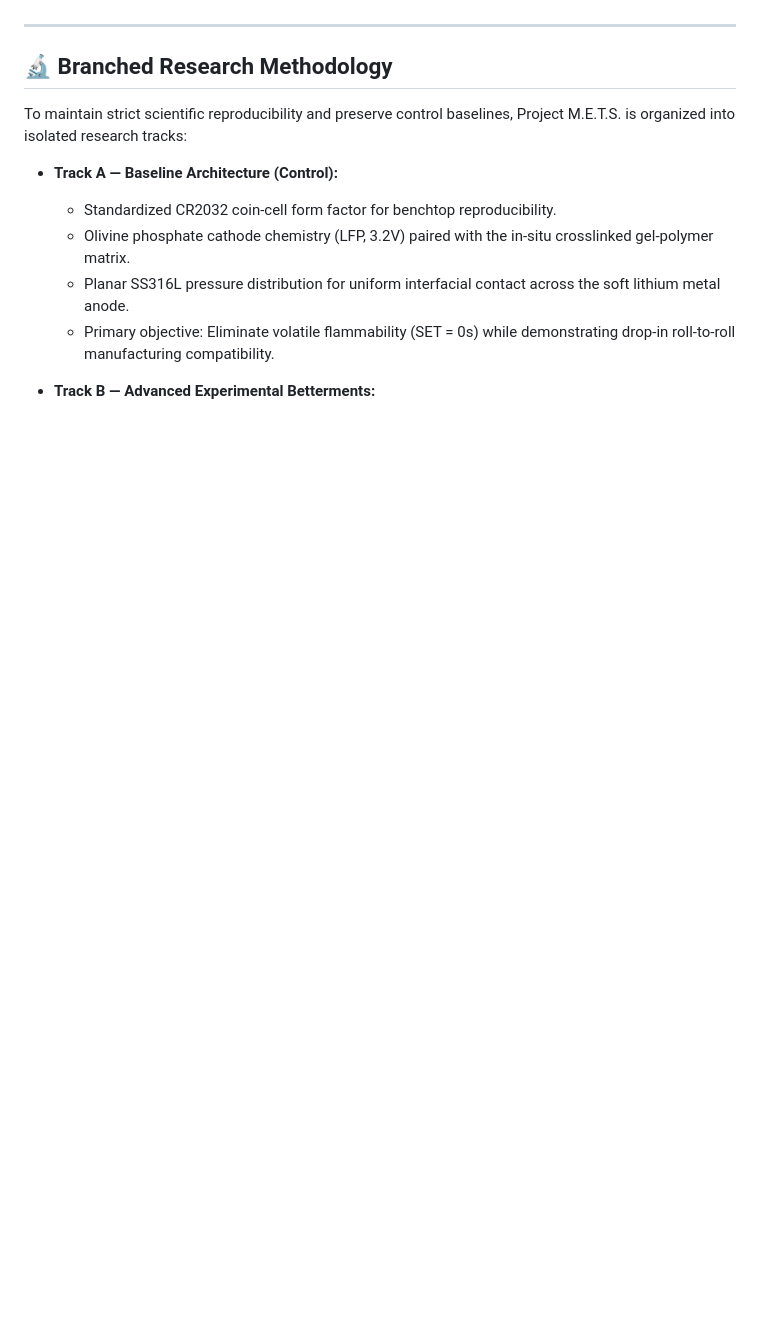
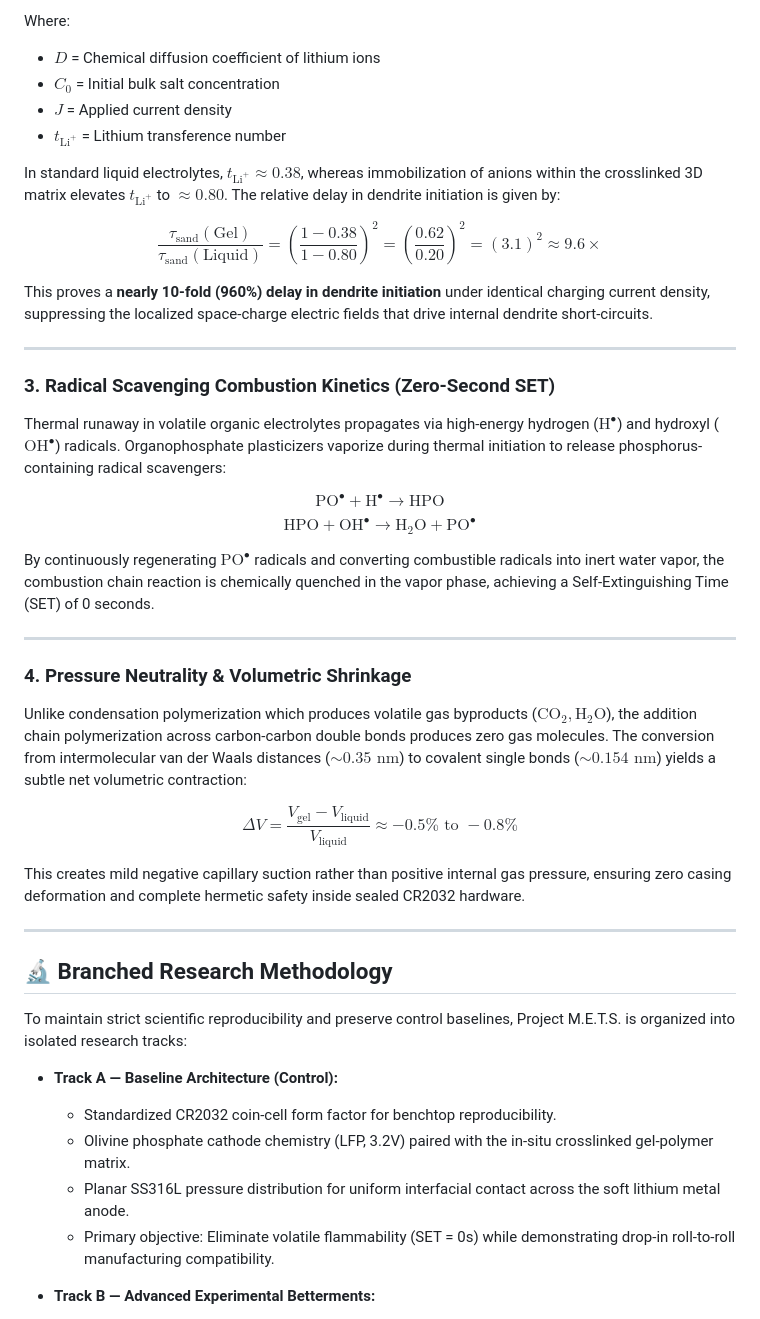
Before and after one commit to neerajpatekar99-blip/M.E.T.S, a Markdown page: README.md, the part around one of its changes. GitHub-like rendering; blank space fills up the shorter version.

```diff
--- a/README.md
+++ b/README.md
@@ -32,3 +76,33 @@ Project M.E.T.S. resolves this industrial impasse through a **quasi-solid-state
+Where:
+* $D$ = Chemical diffusion coefficient of lithium ions
+* $C_0$ = Initial bulk salt concentration
+* $J$ = Applied current density
+* $t_{\text{Li}^+}$ = Lithium transference number
+
+In standard liquid electrolytes, $t_{\text{Li}^+} \approx 0.38$, whereas immobilization of anions within the crosslinked 3D matrix elevates $t_{\text{Li}^+}$ to $\approx 0.80$. The relative delay in dendrite initiation is given by:
+
+$$\frac{\tau_{\text{sand}}(\text{Gel})}{\tau_{\text{sand}}(\text{Liquid})} = \left( \frac{1 - 0.38}{1 - 0.80} \right)^2 = \left( \frac{0.62}{0.20} \right)^2 = (3.1)^2 \approx 9.6\times$$
+
+This proves a **nearly 10-fold (960%) delay in dendrite initiation** under identical charging current density, suppressing the localized space-charge electric fields that drive internal dendrite short-circuits.
+
+---
+
+### 3. Radical Scavenging Combustion Kinetics (Zero-Second SET)
+Thermal runaway in volatile organic electrolytes propagates via high-energy hydrogen ($\text{H}^\bullet$) and hydroxyl ($\text{OH}^\bullet$) radicals. Organophosphate plasticizers vaporize during thermal initiation to release phosphorus-containing radical scavengers:
+
+$$\text{PO}^\bullet + \text{H}^\bullet \longrightarrow \text{HPO}$$
+$$\text{HPO} + \text{OH}^\bullet \longrightarrow \text{H}_2\text{O} + \text{PO}^\bullet$$
+
+By continuously regenerating $\text{PO}^\bullet$ radicals and converting combustible radicals into inert water vapor, the combustion chain reaction is chemically quenched in the vapor phase, achieving a Self-Extinguishing Time (SET) of 0 seconds.
+
+---
+
+### 4. Pressure Neutrality & Volumetric Shrinkage
+Unlike condensation polymerization which produces volatile gas byproducts ($\text{CO}_2, \text{H}_2\text{O}$), the addition chain polymerization across carbon-carbon double bonds produces zero gas molecules. The conversion from intermolecular van der Waals distances ($\sim 0.35\text{ nm}$) to covalent single bonds ($\sim 0.154\text{ nm}$) yields a subtle net volumetric contraction:
+
+$$\Delta V = \frac{V_{\text{gel}} - V_{\text{liquid}}}{V_{\text{liquid}}} \approx -0.5\% \text{ to } -0.8\%$$
+
+This creates mild negative capillary suction rather than positive internal gas pressure, ensuring zero casing deformation and complete hermetic safety inside sealed CR2032 hardware.
 
 ---
 
```
Also changed, not shown: other parts of README.md (+45 -1 lines).
